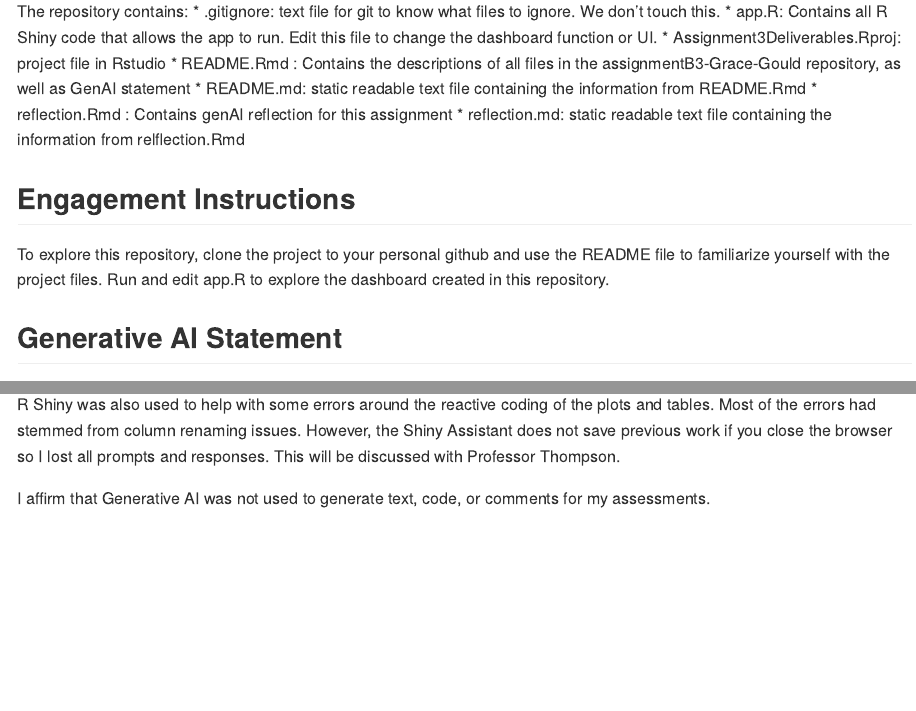
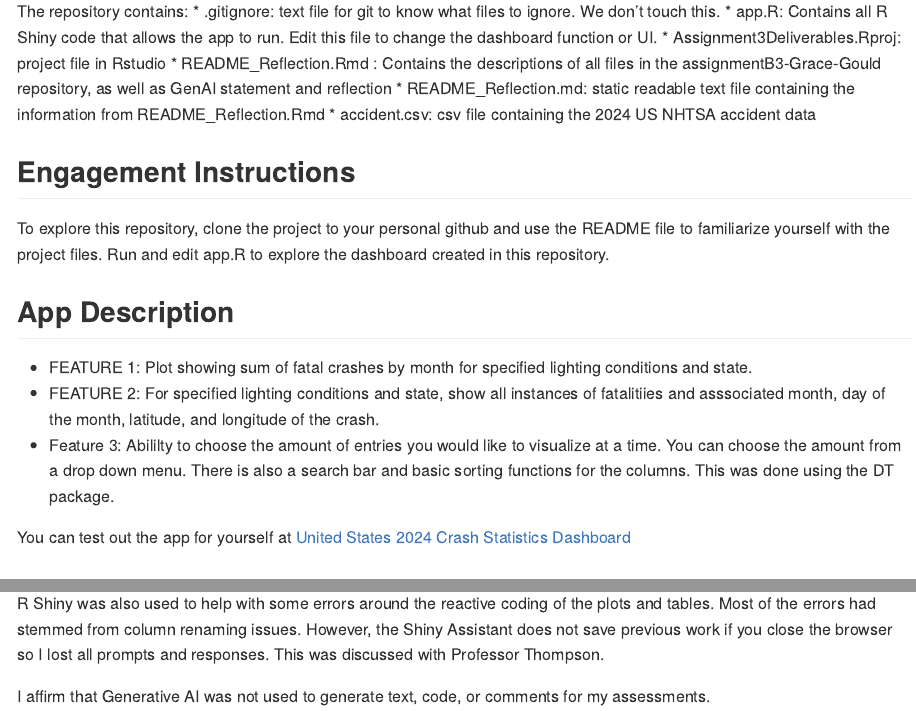
Before and after one commit to UBC-STAT545-F2026/assignmentB3-Grace-Gould, an R Markdown document (README_Reflection.Rmd): the page in a window 1100 px wide, from 410 px down, and a second part further down, joined at a grey line. Rendered offline with R 4.5, knitr and Pandoc, with nearby package versions.

Commit message:
Last readme changes

```diff
--- a/README_Reflection.Rmd
+++ b/README_Reflection.Rmd
@@ -17,17 +17,21 @@ The repository contains:
 * .gitignore: text file for git to know what files to ignore. We don't touch this.
 * app.R: Contains all R Shiny code that allows the app to run. Edit this file to change the dashboard function or UI.
 * Assignment3Deliverables.Rproj: project file in Rstudio
-* README.Rmd : Contains the descriptions of all files in the assignmentB3-Grace-Gould repository, as well as GenAI statement
-* README.md: static readable text file containing the information from README.Rmd
-* reflection.Rmd : Contains genAI reflection for this assignment
-* reflection.md: static readable text file containing the information from relflection.Rmd
-
+* README_Reflection.Rmd : Contains the descriptions of all files in the assignmentB3-Grace-Gould repository, as well as GenAI statement and reflection
+* README_Reflection.md: static readable text file containing the information from README_Reflection.Rmd
+* accident.csv: csv file containing the 2024 US NHTSA accident data
 
 ## Engagement Instructions
 To explore this repository, clone the project to your personal github and use the README file to familiarize yourself with the project files. Run and edit app.R to explore the dashboard created in this repository.
 
+## App Description
+- FEATURE 1: Plot showing sum of fatal crashes by month for specified lighting conditions and state.
+- FEATURE 2: For specified lighting conditions and state, show all instances of fatalitiies and asssociated month, day of the month, latitude, and longitude of the crash.
+- Feature 3: Abililty to choose the amount of entries you would like to visualize at a time. You can choose the amount from a drop down menu. There is also a search bar and basic sorting functions for the columns. This was done using the DT package.
+
+You can test out the app for yourself at [United States 2024 Crash Statistics Dashboard](https://4wbrji-grace-gould.shinyapps.io/rshinyclassexample/)
+
 ## Generative AI Statement
-
 Generative AI through ChatGPT was used to help me complete this assignment in the following ways.
 
 1. I was geeting the error: State == input$stateInput`. I inputted this into ChatGPT and it said that the code could not find the "State" column in the original data. This made me realize that I had made errors in the data column names from my accident.csv that was causing the inputs to fail in the function section.
@@ -38,12 +42,11 @@ Generative AI through ChatGPT was used to help me complete this assignment in th
 
 4. I wanted to order the data in my list by month since it was mixed up in the table displayed on the dashboard. When I used arrange(), it would just arrange alphabetically, which I expected. However, I wanted to know if there was a different way to specify the order without specifying the order of all 12 months in a vector. I asked "How would I order by month after or before select?". It recommended using the month order that is built into R called month.name. This was used to match the months to the order of month.name within arrange() to order the months in the table.
 
-R Shiny was also used to help with some errors around the reactive coding of the plots and tables. Most of the errors had stemmed from column renaming issues. However, the Shiny Assistant does not save previous work if you close the browser so I lost all prompts and responses. This will be discussed with Professor Thompson.
+R Shiny was also used to help with some errors around the reactive coding of the plots and tables. Most of the errors had stemmed from column renaming issues. However, the Shiny Assistant does not save previous work if you close the browser so I lost all prompts and responses. This was discussed with Professor Thompson.
 
 I affirm that Generative AI was not used to generate text, code, or comments for
 my assessments.
 
 
 ## GenAI Reflection
-
 For the application of R Shiny, I think the use of GenAI is a great tool because there are so many functions and small elements such as a comma that can cause massive errors in the code. I don't believe that spending large amounts of time on the identification of tiny errors such as a comma are beneficial to learning. Additionally, I have discovered so many useful functions in this course through the use of GenAI as a search engine. When I was coding prior to AI and stuck, I would spend long amounts of time scouring Stack Overflow for people that had a similar question. While I think it is important to not use genAI when learning the fundamentals, I think for application based scenarios such as finding particular functions it is very beneficial. For myself in this course using it as an error search and function search, I believe it benefited my learning.
```
Also changed, not shown: README_Reflection.md.
